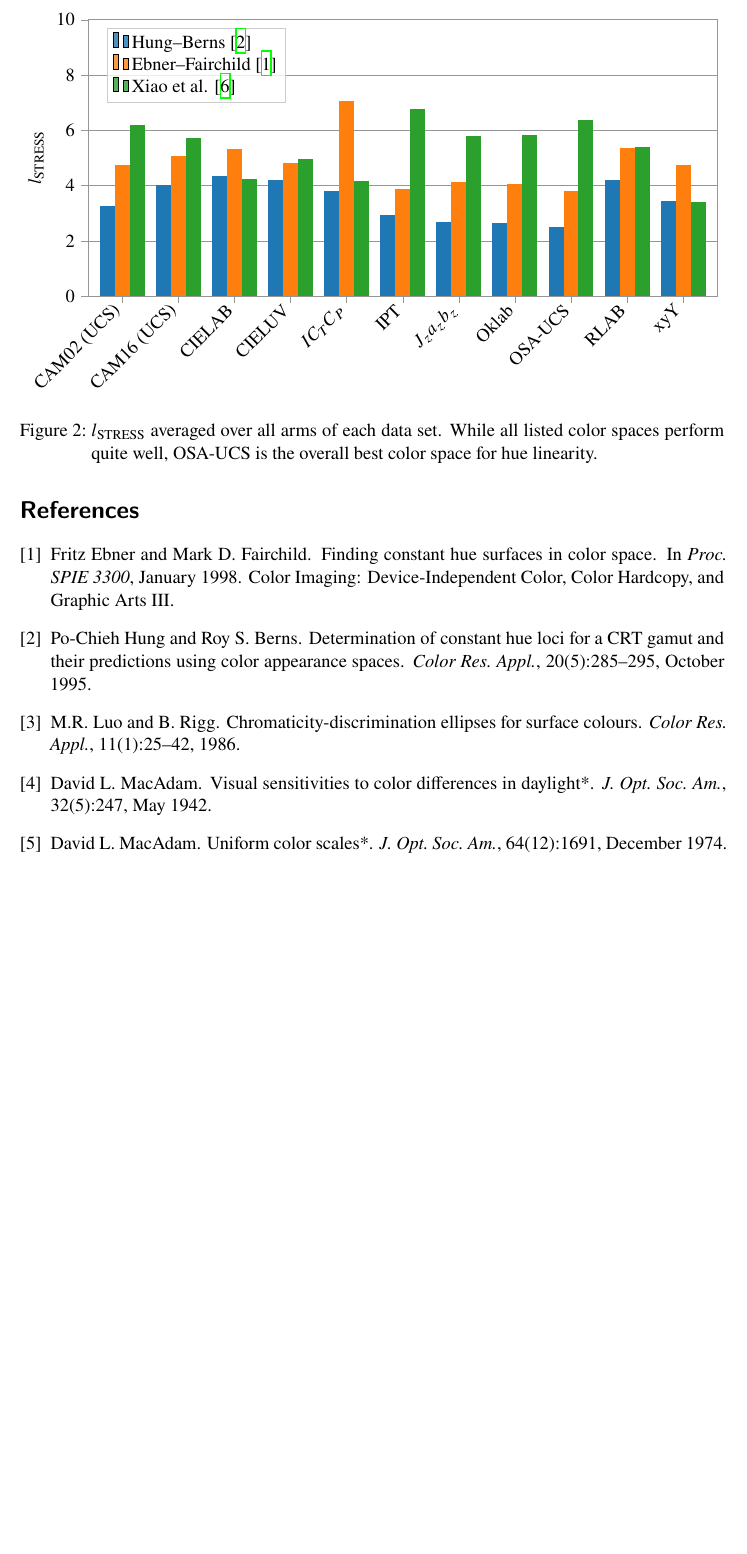
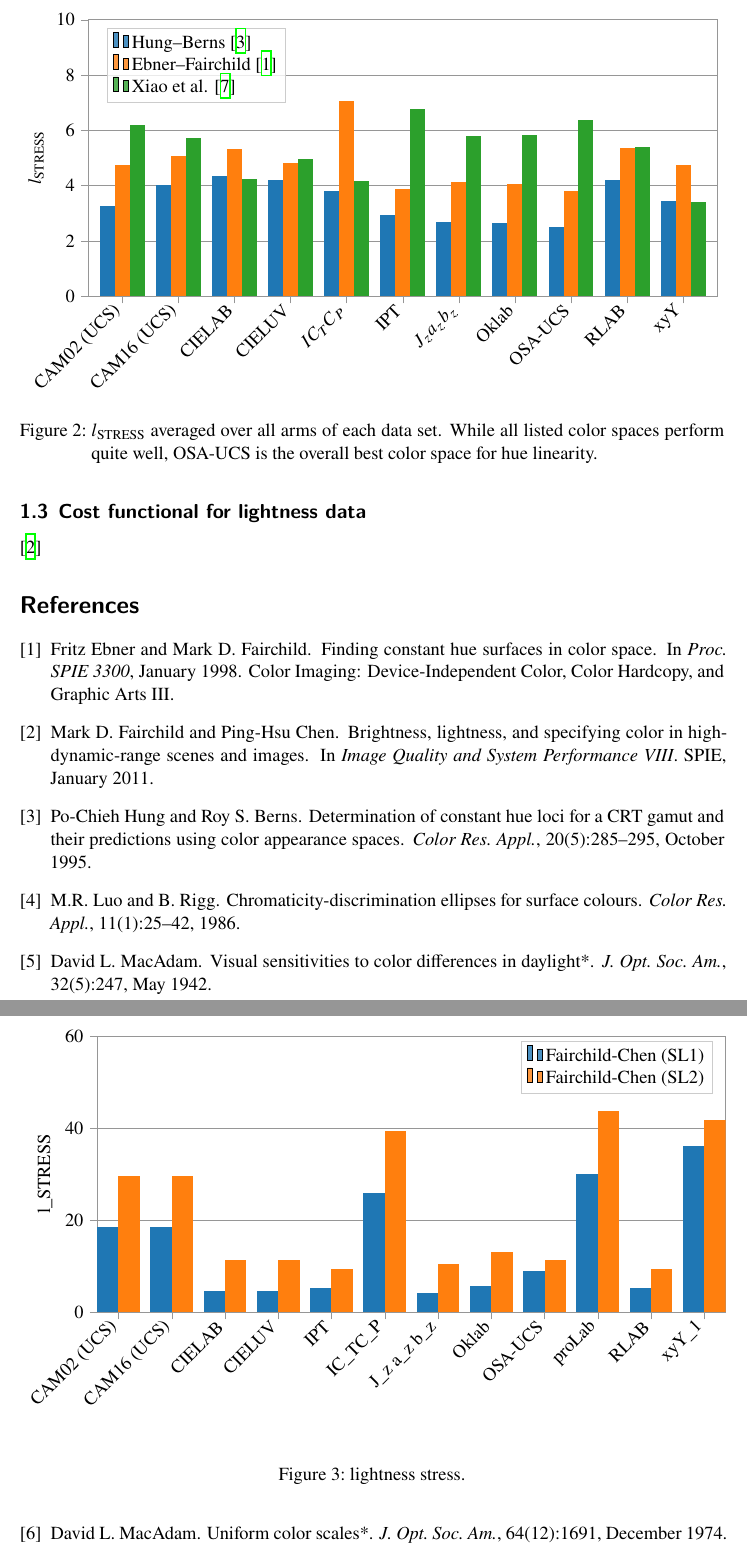
Before and after one commit to coloria-dev/coloria, a LaTeX paper (articles/how-to-assess-color-space-quality/main.tex, which reads articles/how-to-assess-color-space-quality/light_stress.tex): part of page 5 of 5 before the commit and two parts of pages 5 and 6 of 6 after it, the two joined at a grey line, cut so that both start at the same text, the shorter picture padded with empty space. Compiled offline with XeLaTeX.

Commit message:
add plot for lightness

```diff
--- /dev/null
+++ b/articles/how-to-assess-color-space-quality/light_stress.tex
@@ -0,0 +1,59 @@
+% This file was created by tikzplotlib vunknown.
+\begin{tikzpicture}
+
+\definecolor{color0}{rgb}{0.12156862745098,0.466666666666667,0.705882352941177}
+\definecolor{color1}{rgb}{1,0.498039215686275,0.0549019607843137}
+
+\begin{axis}[
+axis line style={white!58.8235294117647!black},
+height=0.5\textwidth,
+legend cell align={left},
+legend style={fill opacity=0.8, draw opacity=1, text opacity=1, draw=white!80!black},
+tick align=outside,
+tick pos=left,
+width=\textwidth,
+x grid style={white!58.8235294117647!black},
+xmin=-0.4, xmax=11.4,
+xtick style={color=white!58.8235294117647!black},
+xtick={0,1,2,3,4,5,6,7,8,9,10,11},
+xticklabel style={rotate=45.0,anchor=east},
+xticklabels={CAM02 (UCS),CAM16 (UCS),CIELAB,CIELUV,IPT,IC\_TC\_P,J\_z a\_z b\_z,Oklab,OSA-UCS,proLab,RLAB,xyY\_1},
+y grid style={white!58.8235294117647!black},
+ylabel={l\_STRESS},
+ymajorgrids,
+ymin=0, ymax=60,
+ytick style={color=white!58.8235294117647!black}
+]
+\draw[draw=none,fill=color0] (axis cs:-0.4,0) rectangle (axis cs:0,18.4645911268359);
+\addlegendimage{ybar,ybar legend,draw=none,fill=color0};
+\addlegendentry{Fairchild-Chen (SL1)}
+
+\draw[draw=none,fill=color0] (axis cs:0.6,0) rectangle (axis cs:1,18.462147583011);
+\draw[draw=none,fill=color0] (axis cs:1.6,0) rectangle (axis cs:2,4.67289145504149);
+\draw[draw=none,fill=color0] (axis cs:2.6,0) rectangle (axis cs:3,4.67289145504149);
+\draw[draw=none,fill=color0] (axis cs:3.6,0) rectangle (axis cs:4,5.16507600277125);
+\draw[draw=none,fill=color0] (axis cs:4.6,0) rectangle (axis cs:5,25.8971112678037);
+\draw[draw=none,fill=color0] (axis cs:5.6,0) rectangle (axis cs:6,4.0793287828234);
+\draw[draw=none,fill=color0] (axis cs:6.6,0) rectangle (axis cs:7,5.64665508676546);
+\draw[draw=none,fill=color0] (axis cs:7.6,0) rectangle (axis cs:8,8.96897372995395);
+\draw[draw=none,fill=color0] (axis cs:8.6,0) rectangle (axis cs:9,29.9517645366911);
+\draw[draw=none,fill=color0] (axis cs:9.6,0) rectangle (axis cs:10,5.27750425239979);
+\draw[draw=none,fill=color0] (axis cs:10.6,0) rectangle (axis cs:11,35.9945312574285);
+\draw[draw=none,fill=color1] (axis cs:-2.77555756156289e-17,0) rectangle (axis cs:0.4,29.5046968567554);
+\addlegendimage{ybar,ybar legend,draw=none,fill=color1};
+\addlegendentry{Fairchild-Chen (SL2)}
+
+\draw[draw=none,fill=color1] (axis cs:1,0) rectangle (axis cs:1.4,29.4786529029533);
+\draw[draw=none,fill=color1] (axis cs:2,0) rectangle (axis cs:2.4,11.2665102417932);
+\draw[draw=none,fill=color1] (axis cs:3,0) rectangle (axis cs:3.4,11.2665102417932);
+\draw[draw=none,fill=color1] (axis cs:4,0) rectangle (axis cs:4.4,9.42833864558851);
+\draw[draw=none,fill=color1] (axis cs:5,0) rectangle (axis cs:5.4,39.3604114060146);
+\draw[draw=none,fill=color1] (axis cs:6,0) rectangle (axis cs:6.4,10.428911813808);
+\draw[draw=none,fill=color1] (axis cs:7,0) rectangle (axis cs:7.4,13.1227691380623);
+\draw[draw=none,fill=color1] (axis cs:8,0) rectangle (axis cs:8.4,11.2633875650694);
+\draw[draw=none,fill=color1] (axis cs:9,0) rectangle (axis cs:9.4,43.8017682909425);
+\draw[draw=none,fill=color1] (axis cs:10,0) rectangle (axis cs:10.4,9.44336537734861);
+\draw[draw=none,fill=color1] (axis cs:11,0) rectangle (axis cs:11.4,41.6824228979887);
+\end{axis}
+
+\end{tikzpicture}
--- a/articles/how-to-assess-color-space-quality/main.tex
+++ b/articles/how-to-assess-color-space-quality/main.tex
@@ -457,6 +457,16 @@ l_p
   linearity.}
 \end{figure}
 
+\subsection{Cost functional for lightness data}
+
+\cite{fairchildchen}
+
+\begin{figure}
+  \centering
+  \input{light_stress.tex}
+  \caption{lightness stress.}
+\end{figure}
+
 
 % \printbibliography{}
 \bibliography{main}{}
```
Also changed, not shown: articles/how-to-assess-color-space-quality/main.bib (+12 -0 lines), 1 other file.
